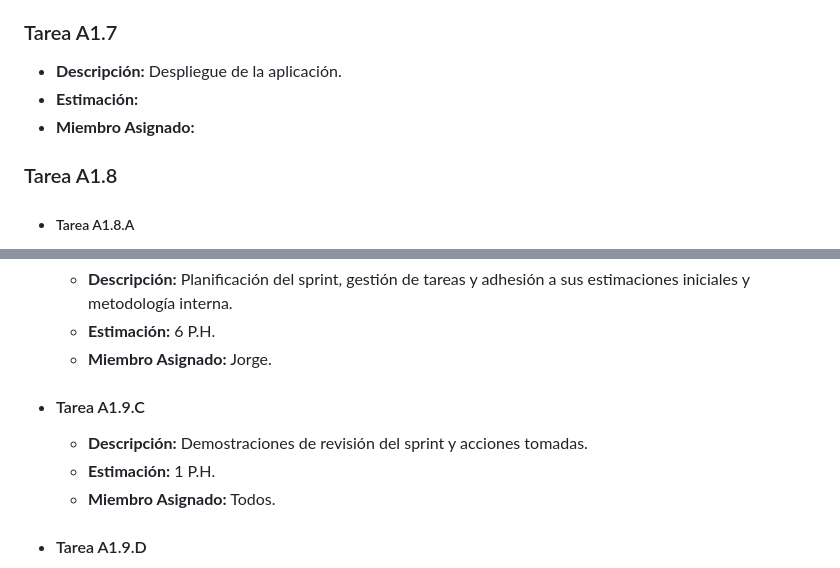
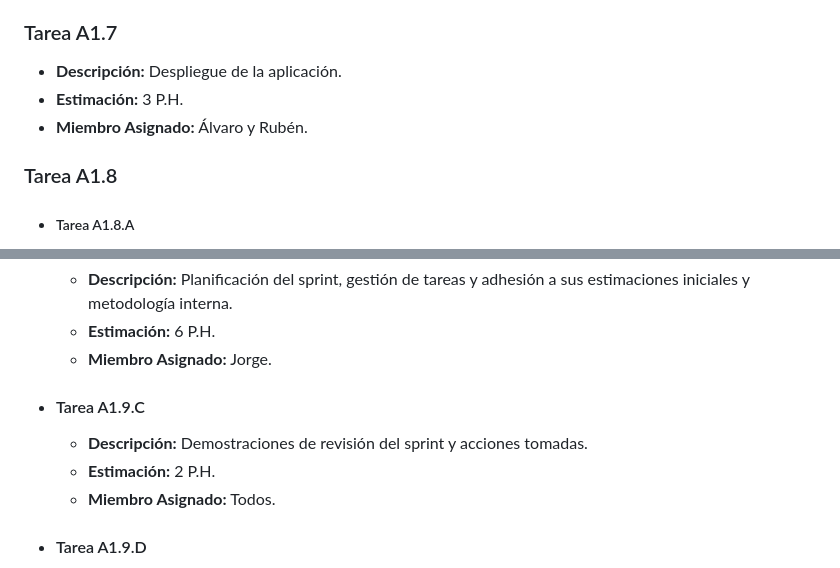
Before and after one commit to jormunrod/PSG2_PetClinic, a Markdown page: docs/Sprint1/SprintPlanning.md, 2 parts joined by grey strips. GitHub-like rendering.

Commit message:
[docs]: minor fixes SprintPlanning

```diff
--- a/docs/Sprint1/SprintPlanning.md
+++ b/docs/Sprint1/SprintPlanning.md
@@ -159,8 +159,8 @@ uida en el archivo info.yml ubicado en el repositorio para reflejar la informaci
 
 ### Tarea A1.7
 - **Descripción:** Despliegue de la aplicación.
-- **Estimación:**
-- **Miembro Asignado:**
+- **Estimación:** 3 P.H.
+- **Miembro Asignado:** Álvaro y Rubén.
 
 ### Tarea A1.8
 - ##### Tarea A1.8.A
@@ -186,7 +186,7 @@ uida en el archivo info.yml ubicado en el repositorio para reflejar la informaci
 
 - #### Tarea A1.9.C
    - **Descripción:** Demostraciones de revisión del sprint y acciones tomadas.
-   - **Estimación:** 1 P.H.
+   - **Estimación:** 2 P.H.
    - **Miembro Asignado:** Todos.
 
 - #### Tarea A1.9.D
```
